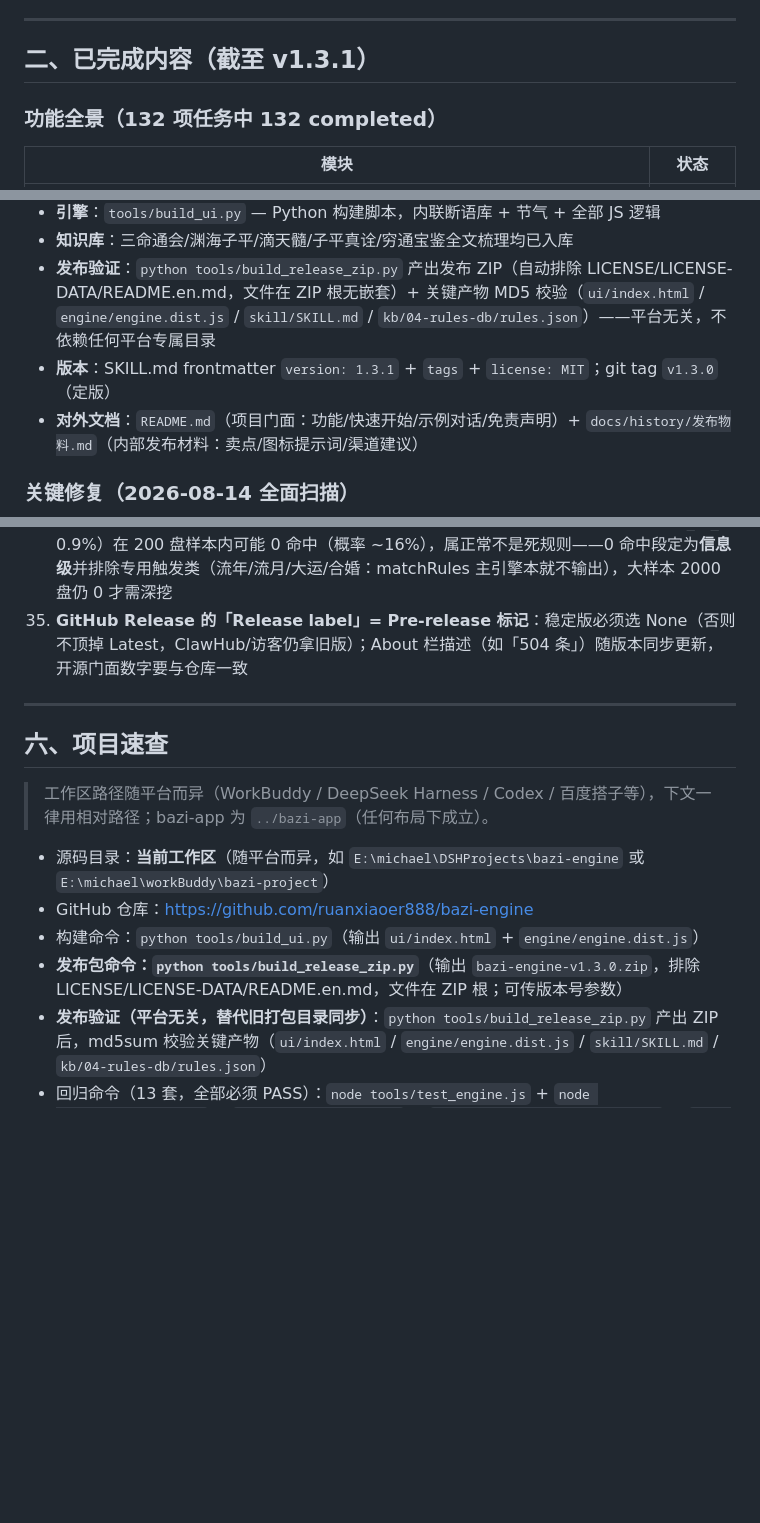
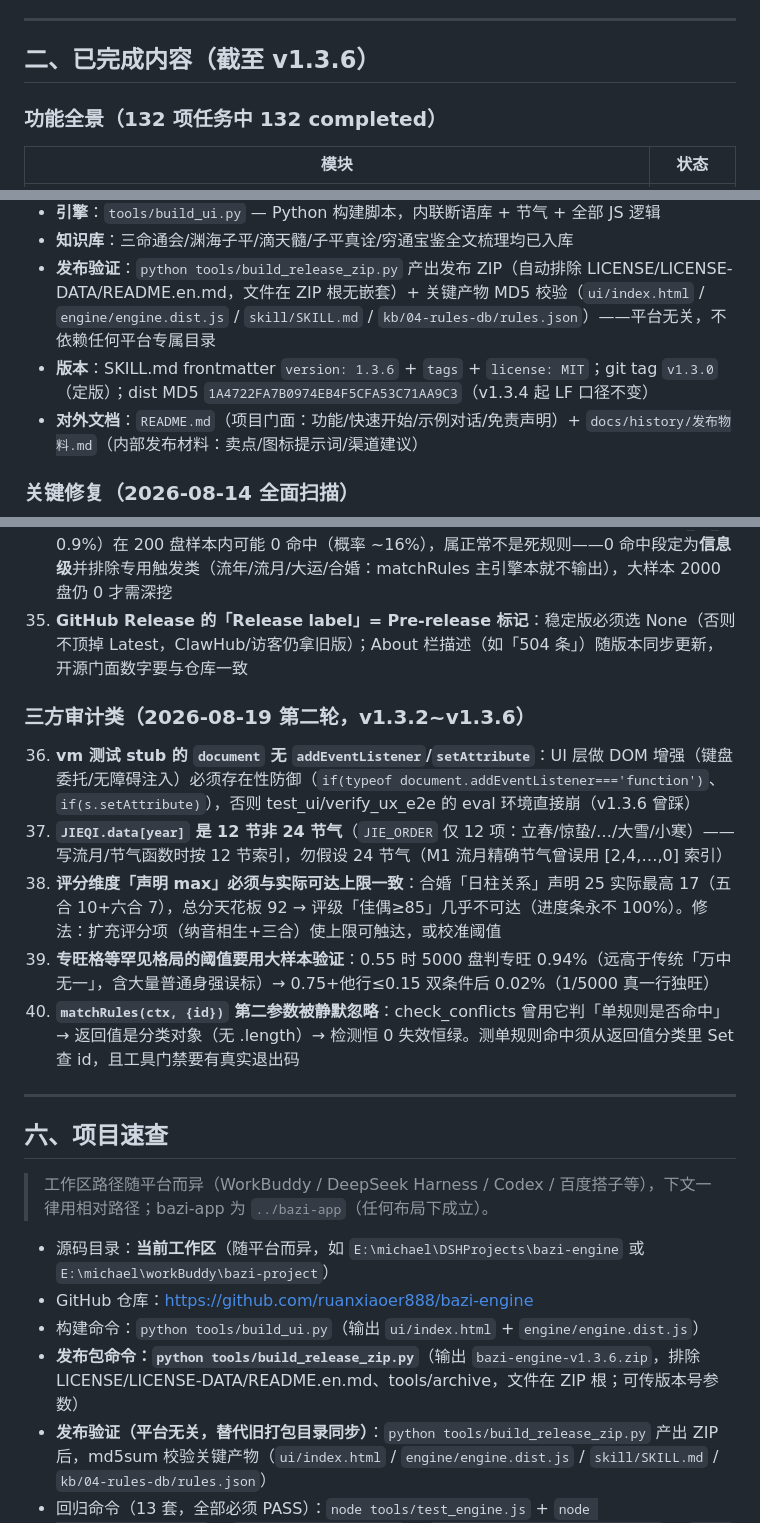
Before and after one commit to ruanxiaoer888/bazi-engine, a Markdown page: HANDOFF.md, 3 parts joined by grey strips. GitHub-like rendering; blank space fills up the shorter version.

```diff
--- a/HANDOFF.md
+++ b/HANDOFF.md
@@ -124,7 +136,7 @@
 
 ---
 
-## 二、已完成内容（截至 v1.3.1）
+## 二、已完成内容（截至 v1.3.6）
 
 ### 功能全景（132 项任务中 132 completed）
 | 模块 | 状态 |
@@ -149,7 +161,7 @@
 - **引擎**：`tools/build_ui.py` — Python 构建脚本，内联断语库 + 节气 + 全部 JS 逻辑
 - **知识库**：三命通会/渊海子平/滴天髓/子平真诠/穷通宝鉴全文梳理均已入库
 - **发布验证**：`python tools/build_release_zip.py` 产出发布 ZIP（自动排除 LICENSE/LICENSE-DATA/README.en.md，文件在 ZIP 根无嵌套）+ 关键产物 MD5 校验（`ui/index.html` / `engine/engine.dist.js` / `skill/SKILL.md` / `kb/04-rules-db/rules.json`）——平台无关，不依赖任何平台专属目录
-- **版本**：SKILL.md frontmatter `version: 1.3.1` + `tags` + `license: MIT`；git tag `v1.3.0`（定版）
+- **版本**：SKILL.md frontmatter `version: 1.3.6` + `tags` + `license: MIT`；git tag `v1.3.0`（定版）；dist MD5 `1A4722FA7B0974EB4F5CFA53C71AA9C3`（v1.3.4 起 LF 口径不变）
 - **对外文档**：`README.md`（项目门面：功能/快速开始/示例对话/免责声明）+ `docs/history/发布物料.md`（内部发布材料：卖点/图标提示词/渠道建议）
 
 ### 关键修复（2026-08-14 全面扫描）
@@ -254,6 +266,13 @@
 34. **audit 0 命中检测的小样本误报**：<1% 低命中规则（如「日主+旺衰」组合，实测 char_甲_强 0.9%）在 200 盘样本内可能 0 命中（概率 ~16%），属正常不是死规则——0 命中段定为**信息级**并排除专用触发类（流年/流月/大运/合婚：matchRules 主引擎本就不输出），大样本 2000 盘仍 0 才需深挖
 35. **GitHub Release 的「Release label」= Pre-release 标记**：稳定版必须选 None（否则不顶掉 Latest，ClawHub/访客仍拿旧版）；About 栏描述（如「504 条」）随版本同步更新，开源门面数字要与仓库一致
 
+### 三方审计类（2026-08-19 第二轮，v1.3.2~v1.3.6）
+36. **vm 测试 stub 的 `document` 无 `addEventListener`/`setAttribute`**：UI 层做 DOM 增强（键盘委托/无障碍注入）必须存在性防御（`if(typeof document.addEventListener==='function')`、`if(s.setAttribute)`），否则 test_ui/verify_ux_e2e 的 eval 环境直接崩（v1.3.6 曾踩）
+37. **`JIEQI.data[year]` 是 12 节非 24 节气**（`JIE_ORDER` 仅 12 项：立春/惊蛰/…/大雪/小寒）——写流月/节气函数时按 12 节索引，勿假设 24 节气（M1 流月精确节气曾误用 [2,4,…,0] 索引）
+38. **评分维度「声明 max」必须与实际可达上限一致**：合婚「日柱关系」声明 25 实际最高 17（五合 10+六合 7），总分天花板 92 → 评级「佳偶≥85」几乎不可达（进度条永不 100%）。修法：扩充评分项（纳音相生+三合）使上限可触达，或校准阈值
+39. **专旺格等罕见格局的阈值要用大样本验证**：0.55 时 5000 盘判专旺 0.94%（远高于传统「万中无一」，含大量普通身强误标）→ 0.75+他行≤0.15 双条件后 0.02%（1/5000 真一行独旺）
+40. **`matchRules(ctx, {id})` 第二参数被静默忽略**：check_conflicts 曾用它判「单规则是否命中」→ 返回值是分类对象（无 .length）→ 检测恒 0 失效恒绿。测单规则命中须从返回值分类里 Set 查 id，且工具门禁要有真实退出码
+
 ---
 
 ## 六、项目速查
@@ -263,7 +282,7 @@
 - 源码目录：**当前工作区**（随平台而异，如 `E:\michael\DSHProjects\bazi-engine` 或 `E:\michael\workBuddy\bazi-project`）
 - GitHub 仓库：https://github.com/ruanxiaoer888/bazi-engine
 - 构建命令：`python tools/build_ui.py`（输出 `ui/index.html` + `engine/engine.dist.js`）
-- **发布包命令：`python tools/build_release_zip.py`**（输出 `bazi-engine-v1.3.0.zip`，排除 LICENSE/LICENSE-DATA/README.en.md，文件在 ZIP 根；可传版本号参数）
+- **发布包命令：`python tools/build_release_zip.py`**（输出 `bazi-engine-v1.3.6.zip`，排除 LICENSE/LICENSE-DATA/README.en.md、tools/archive，文件在 ZIP 根；可传版本号参数）
 - **发布验证（平台无关，替代旧打包目录同步）**：`python tools/build_release_zip.py` 产出 ZIP 后，md5sum 校验关键产物（`ui/index.html` / `engine/engine.dist.js` / `skill/SKILL.md` / `kb/04-rules-db/rules.json`）
 - 回归命令（13 套，全部必须 PASS）：`node tools/test_engine.js` + `node tools/test_lunar.js` + `node tools/test_ui.js` + `node tools/test_eval_state.js` + `node tools/test_p1_fixes.js` + `node tools/verify_sleep_rules.js` + `node tools/verify_ux_e2e.js` + `node tools/test_dst.js` + `node tools/test_liuri_v2.js` + `node tools/test_liuyue_v2.js` + `node tools/verify_edu_rules.js` + `node tools/test_xiyong.js` + `node tools/check_conflicts.js`；断语库维护另用 `audit_hit_distribution.js`（命中分布 + 0 命中检测，`--sample=2000` 大样本判死规则）；CI 已接入 `.github/workflows/ci.yml`（push 自动跑 build + 13 套 + audit）
 - C 端同步：`cp engine/engine.dist.js ../bazi-app/web/` 并 commit（bazi-app 独立仓库/对话，仅拷贝交付，commit/push 留给 bazi-app 侧）
```
Also changed, not shown: other parts of HANDOFF.md (+19 -7 lines).
